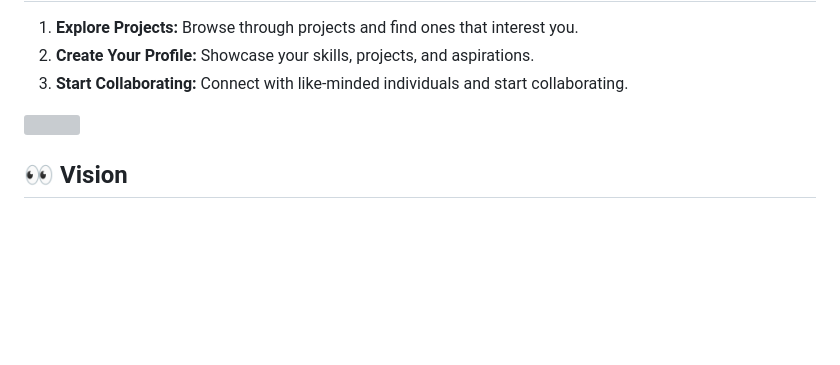
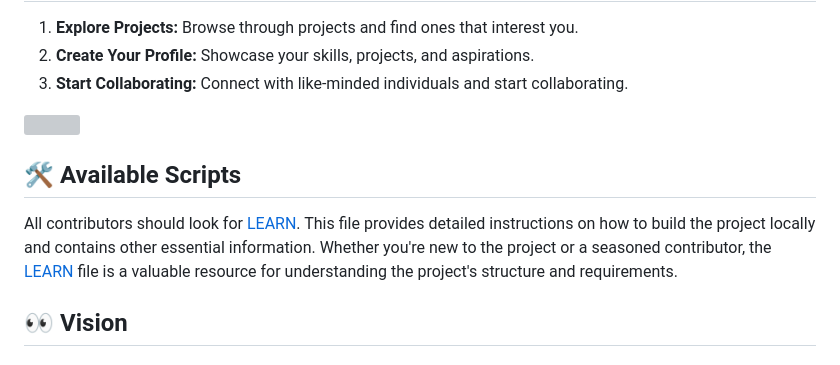
Before and after one commit to rupeshv2121/SCD-Profile-Score-SWOC, a Markdown page: README.md, the part around the change. Rendered like a GitHub page; blank space fills up the shorter version; grey boxes are pictures that could not be loaded.

```diff
--- a/README.md
+++ b/README.md
@@ -105,6 +105,10 @@ Proposed tech stack for project(although you are free to use any other stack out
 
 <img src="https://user-images.githubusercontent.com/73097560/115834477-dbab4500-a447-11eb-908a-139a6edaec5c.gif">
 
+## 🛠️ Available Scripts
+
+All contributors should look for [LEARN](https://github.com/Ojas-Arora/SCD-Profile-Score/blob/main/LEARN.md). This file provides detailed instructions on how to build the project locally and contains other essential information. Whether you're new to the project or a seasoned contributor, the [LEARN](https://github.com/Ojas-Arora/SCD-Profile-Score/blob/main/LEARN.md) file is a valuable resource for understanding the project's structure and requirements.
+
 ## 👀 Vision
 
 #### Mission 📚
```
